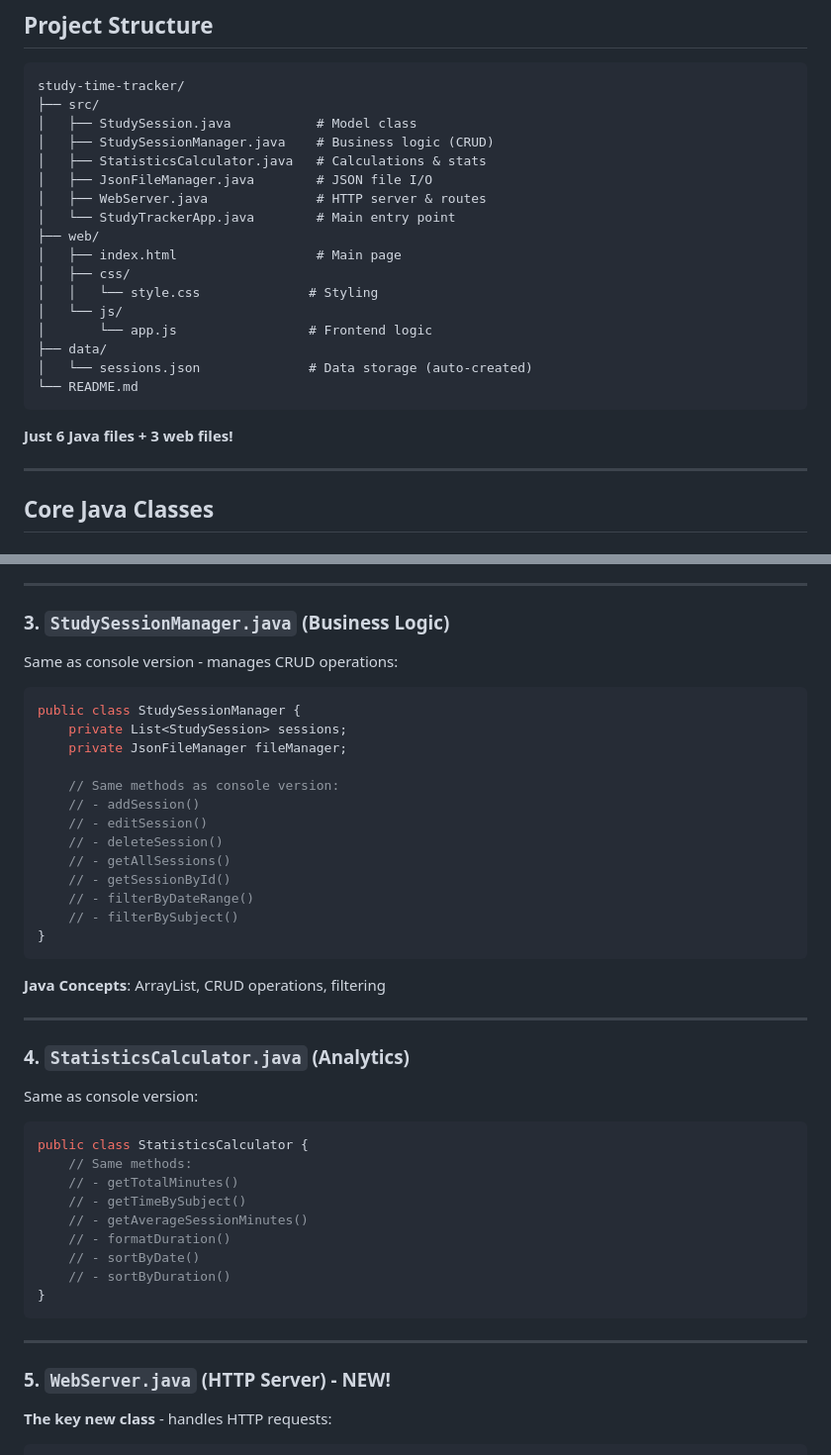
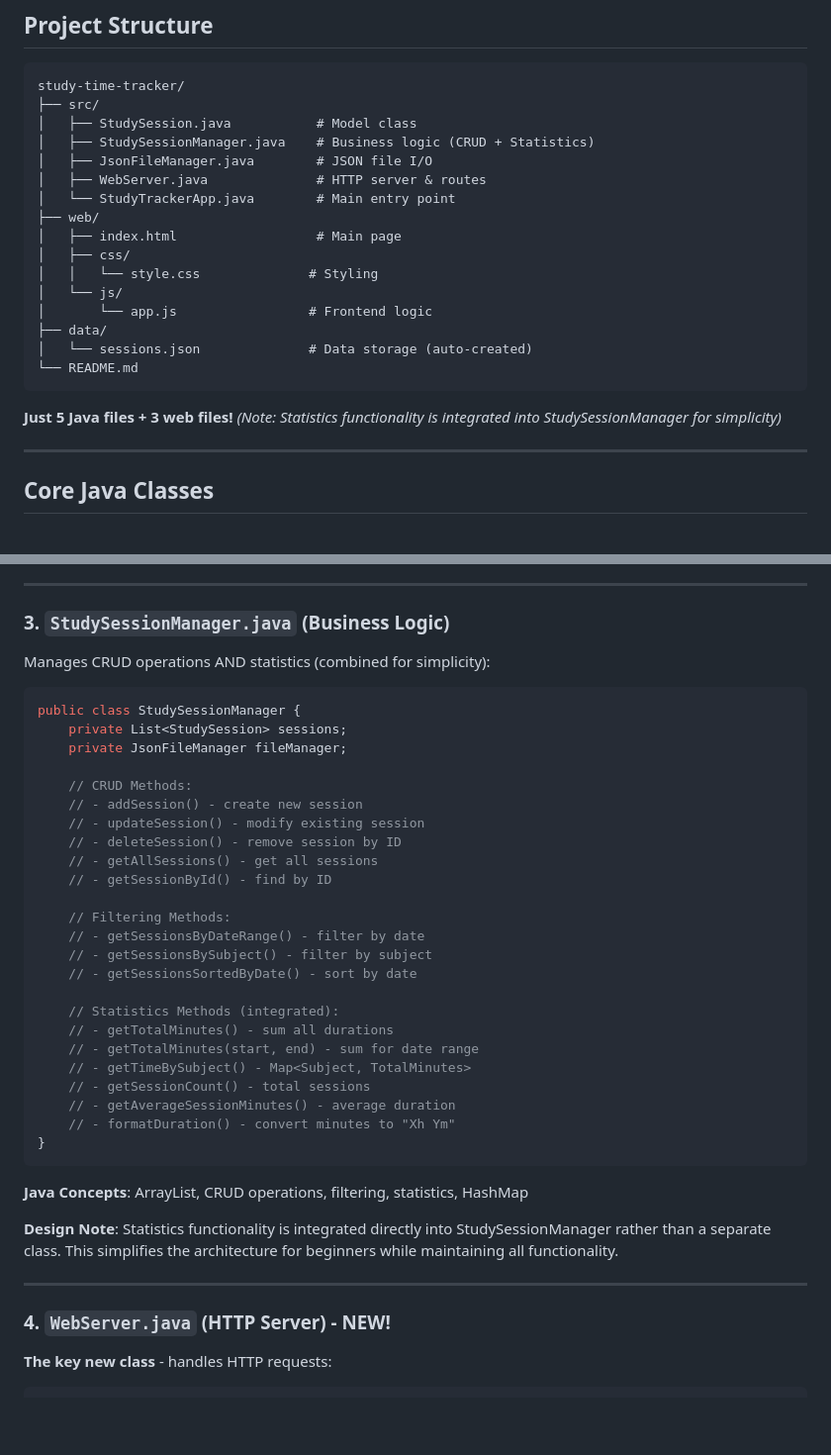
Before and after one commit to dnwood/study-time-tracker, a Markdown page: DESIGN_SIMPLE_WEB.md, 2 parts joined by grey strips. Shown at 99% size. GitHub-like rendering; blank space fills up the shorter version.

````diff
--- a/DESIGN_SIMPLE_WEB.md
+++ b/DESIGN_SIMPLE_WEB.md
@@ -55,8 +55,7 @@ A **simple web-based Java application** for tracking study time using a lightwei
 study-time-tracker/
 ├── src/
 │   ├── StudySession.java           # Model class
-│   ├── StudySessionManager.java    # Business logic (CRUD)
-│   ├── StatisticsCalculator.java   # Calculations & stats
+│   ├── StudySessionManager.java    # Business logic (CRUD + Statistics)
 │   ├── JsonFileManager.java        # JSON file I/O
 │   ├── WebServer.java              # HTTP server & routes
 │   └── StudyTrackerApp.java        # Main entry point
@@ -71,7 +70,8 @@ study-time-tracker/
 └── README.md
 ```
 
-**Just 6 Java files + 3 web files!**
+**Just 5 Java files + 3 web files!**
+*(Note: Statistics functionality is integrated into StudySessionManager for simplicity)*
 
 ---
 
@@ -155,46 +155,44 @@ public class JsonFileManager {
 ---
 
 ### 3. `StudySessionManager.java` (Business Logic)
-Same as console version - manages CRUD operations:
+Manages CRUD operations AND statistics (combined for simplicity):
 
 ```java
 public class StudySessionManager {
     private List<StudySession> sessions;
     private JsonFileManager fileManager;
 
-    // Same methods as console version:
-    // - addSession()
-    // - editSession()
-    // - deleteSession()
-    // - getAllSessions()
-    // - getSessionById()
-    // - filterByDateRange()
-    // - filterBySubject()
+    // CRUD Methods:
+    // - addSession() - create new session
+    // - updateSession() - modify existing session
+    // - deleteSession() - remove session by ID
+    // - getAllSessions() - get all sessions
+    // - getSessionById() - find by ID
+
+    // Filtering Methods:
+    // - getSessionsByDateRange() - filter by date
+    // - getSessionsBySubject() - filter by subject
+    // - getSessionsSortedByDate() - sort by date
+
+    // Statistics Methods (integrated):
+    // - getTotalMinutes() - sum all durations
+    // - getTotalMinutes(start, end) - sum for date range
+    // - getTimeBySubject() - Map<Subject, TotalMinutes>
+    // - getSessionCount() - total sessions
+    // - getAverageSessionMinutes() - average duration
+    // - formatDuration() - convert minutes to "Xh Ym"
 }
 ```
 
-**Java Concepts**: ArrayList, CRUD operations, filtering
+**Java Concepts**: ArrayList, CRUD operations, filtering, statistics, HashMap
+
+**Design Note**: Statistics functionality is integrated directly into StudySessionManager
+rather than a separate class. This simplifies the architecture for beginners while
+maintaining all functionality.
 
 ---
 
-### 4. `StatisticsCalculator.java` (Analytics)
-Same as console version:
-
-```java
-public class StatisticsCalculator {
-    // Same methods:
-    // - getTotalMinutes()
-    // - getTimeBySubject()
-    // - getAverageSessionMinutes()
-    // - formatDuration()
-    // - sortByDate()
-    // - sortByDuration()
-}
-```
-
----
-
-### 5. `WebServer.java` (HTTP Server) - NEW!
+### 4. `WebServer.java` (HTTP Server) - NEW!
 **The key new class** - handles HTTP requests:
 
 ```java
````
Also changed, not shown: other parts of DESIGN_SIMPLE_WEB.md (+36 -19 lines), README.md (+16 -23 lines).
